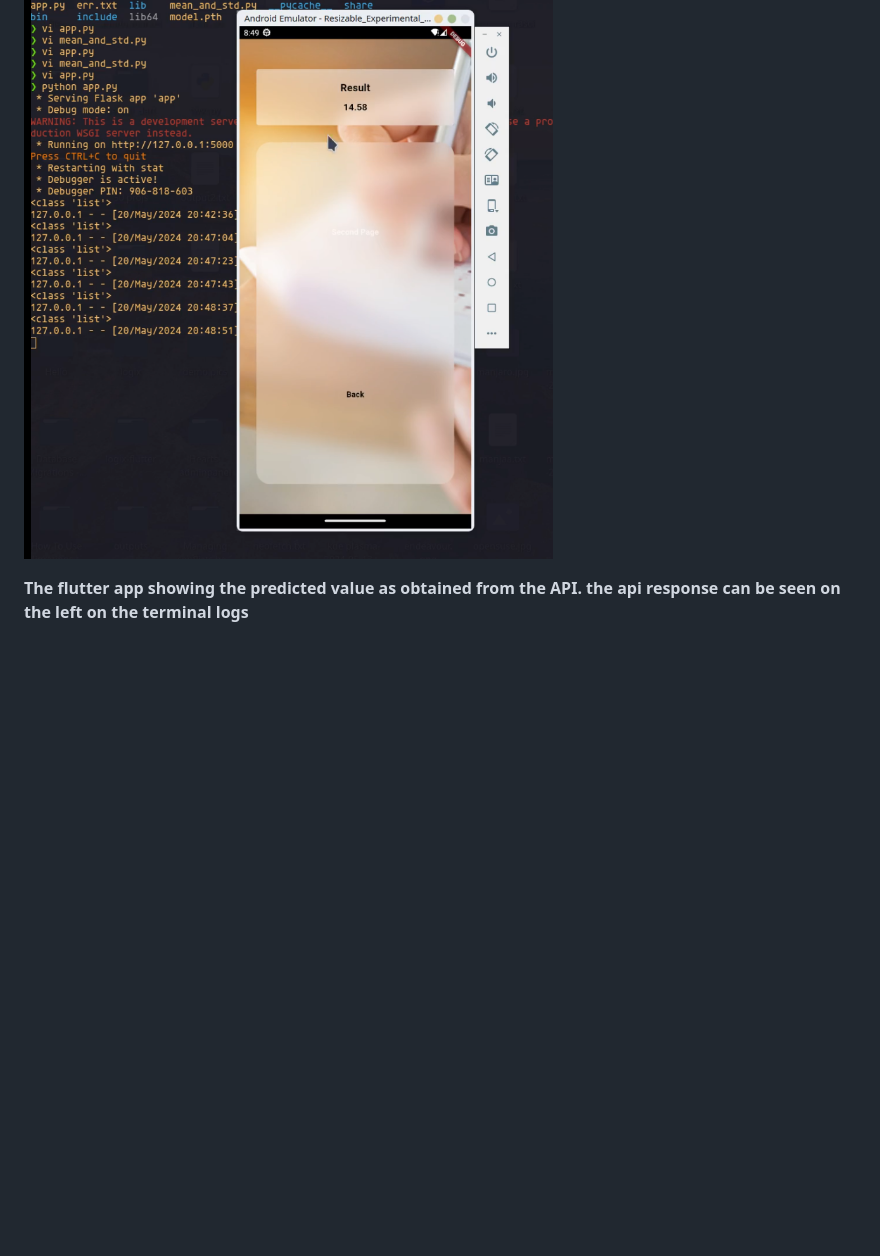
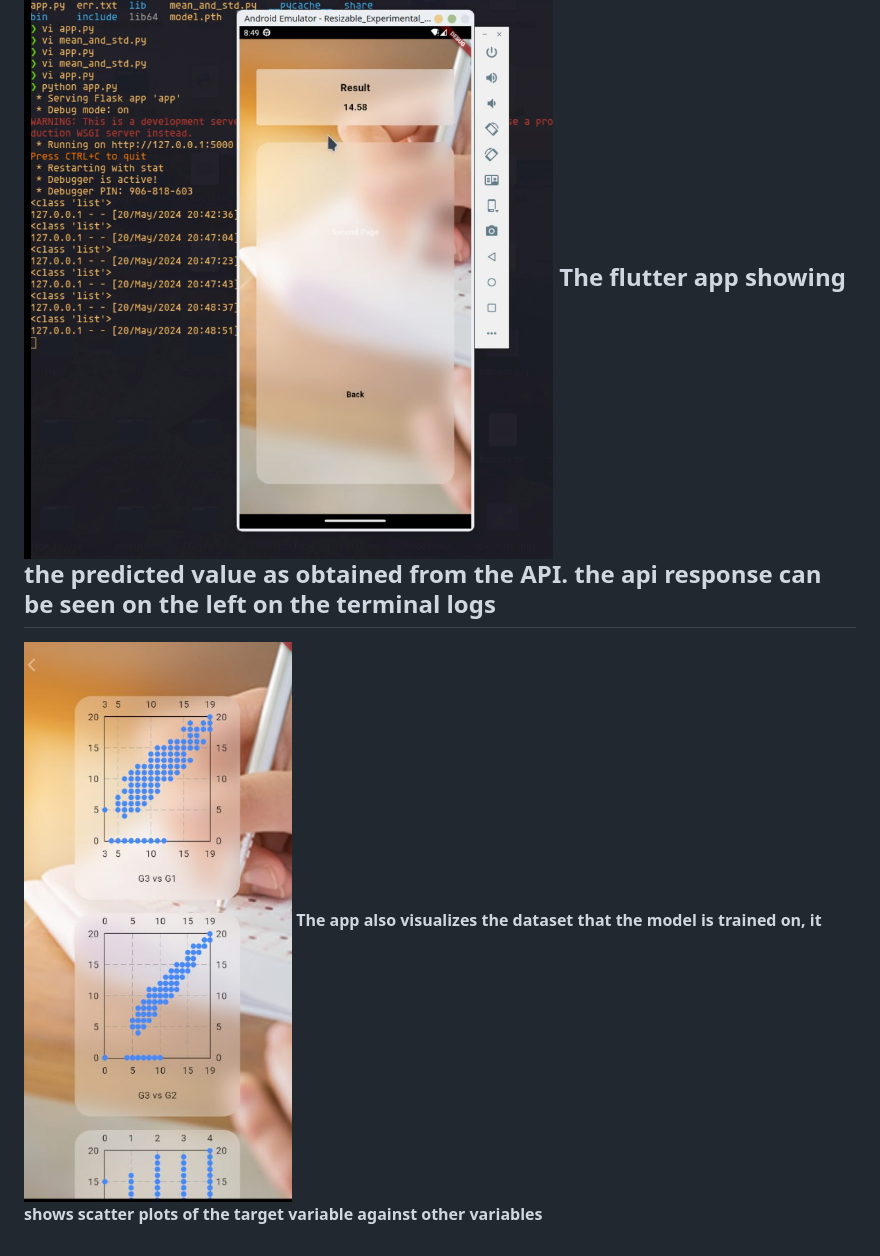
Before and after one commit to Dechie/grade-predict, a Markdown page: README.md, the part around the change printed below. Drawn GitHub-style; pictures changed too: demos/img3.jpg (added); blank space fills up the shorter version.

Commit message:
final demo present

```diff
--- a/README.md
+++ b/README.md
@@ -7,3 +7,5 @@
 ![The flutter app showing the predicted value as obtained from the API. the api response can be seen on the left on the terminal logs](demos/img2.png)
-
 **The flutter app showing the predicted value as obtained from the API. the api response can be seen on the left on the terminal logs**
+---
+![Data Visualization with Fl-Charts](demos/img3.jpg)
+**The app also visualizes the dataset that the model is trained on, it shows scatter plots of the target variable against other variables**
```
Also changed, not shown: other parts of README.md (+1 -1 lines).
